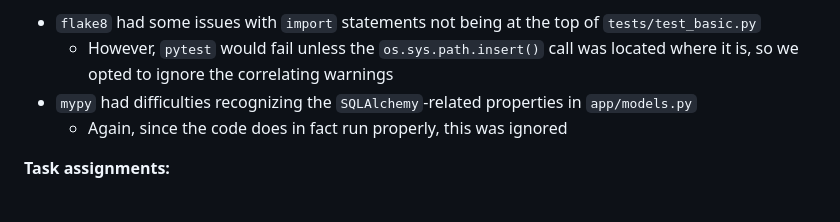
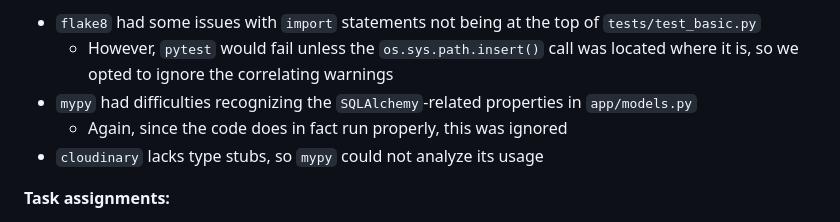
Before and after one commit to absoluteAquarian/elegant-engineers, a Markdown page: 02-feature-expansion/planning.md, the part around one of its changes. Drawn GitHub-style.

```diff
--- a/02-feature-expansion/planning.md
+++ b/02-feature-expansion/planning.md
@@ -102,6 +111,7 @@ Users can now upload a file when submitting a score, and the file is hosted in I
   - However, `pytest` would fail unless the `os.sys.path.insert()` call was located where it is, so we opted to ignore the correlating warnings
 - `mypy` had difficulties recognizing the `SQLAlchemy`-related properties in `app/models.py`
   - Again, since the code does in fact run properly, this was ignored
+- `cloudinary` lacks type stubs, so `mypy` could not analyze its usage
 
 **Task assignments:**
 - Kortlan was responsible for implementing the new feature
```
Also changed, not shown: other parts of 02-feature-expansion/planning.md (+9 -0 lines).
